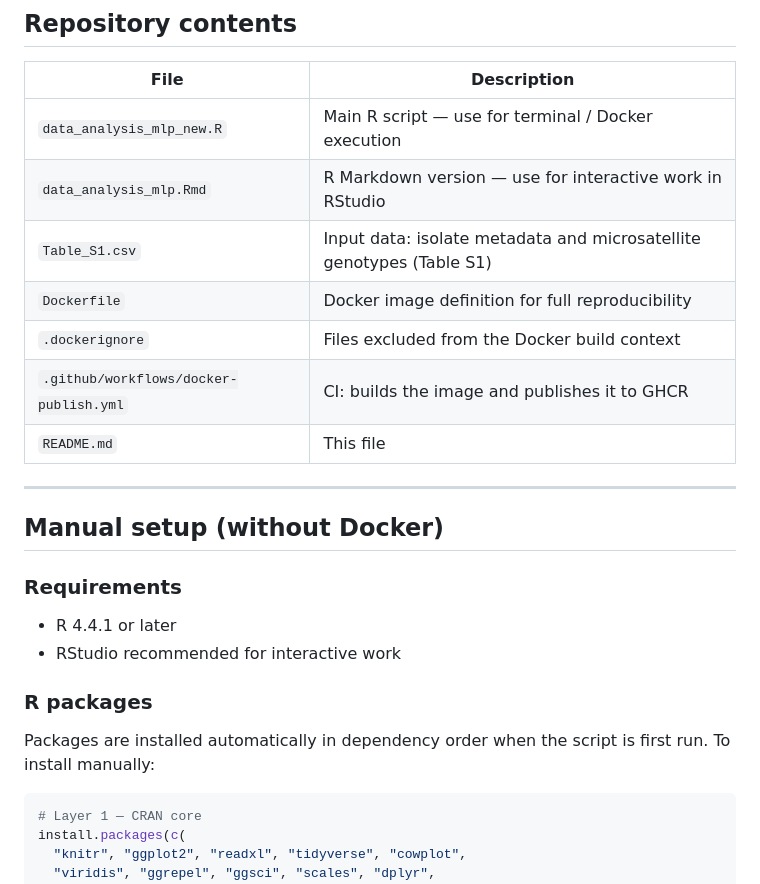
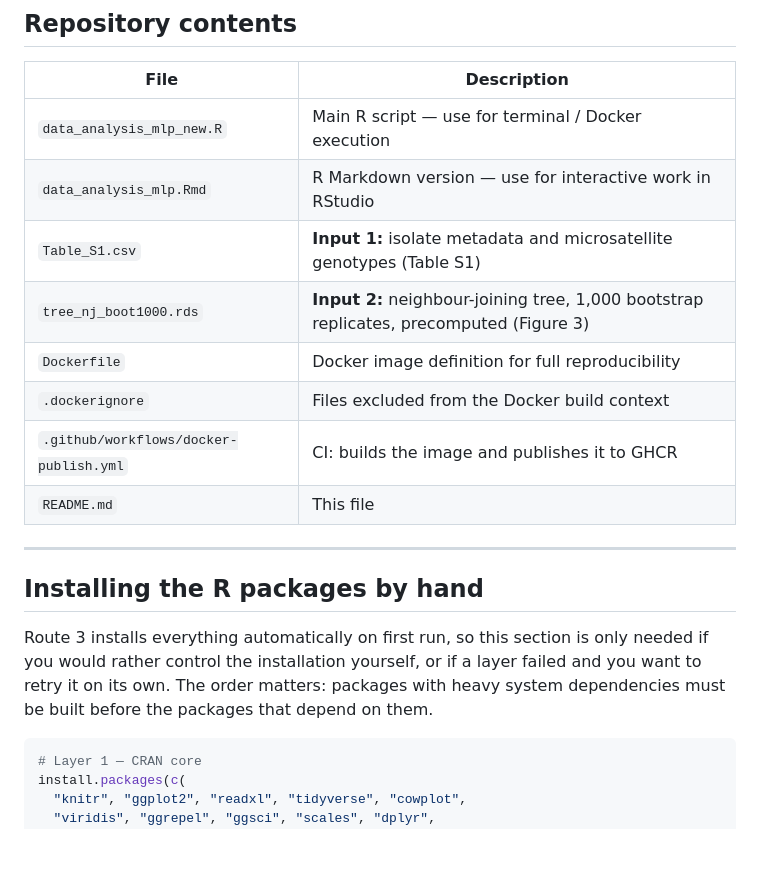
Before and after one commit to ammarabdalrahem/poplar_rust, a Markdown page: README.md, the part around one of its changes. Rendered like a GitHub page; blank space fills up the shorter version.

````diff
--- a/README.md
+++ b/README.md
@@ -95,7 +159,8 @@ For long-term reproducibility, package versions are frozen:
 |------|-------------|
 | `data_analysis_mlp_new.R` | Main R script — use for terminal / Docker execution |
 | `data_analysis_mlp.Rmd` | R Markdown version — use for interactive work in RStudio |
-| `Table_S1.csv` | Input data: isolate metadata and microsatellite genotypes (Table S1) |
+| `Table_S1.csv` | **Input 1:** isolate metadata and microsatellite genotypes (Table S1) |
+| `tree_nj_boot1000.rds` | **Input 2:** neighbour-joining tree, 1,000 bootstrap replicates, precomputed (Figure 3) |
 | `Dockerfile` | Docker image definition for full reproducibility |
 | `.dockerignore` | Files excluded from the Docker build context |
 | `.github/workflows/docker-publish.yml` | CI: builds the image and publishes it to GHCR |
@@ -103,16 +168,12 @@ For long-term reproducibility, package versions are frozen:
 
 ---
 
-## Manual setup (without Docker)
+## Installing the R packages by hand
 
-### Requirements
-
-- R 4.4.1 or later
-- RStudio recommended for interactive work
-
-### R packages
-
-Packages are installed automatically in dependency order when the script is first run. To install manually:
+Route 3 installs everything automatically on first run, so this section is only
+needed if you would rather control the installation yourself, or if a layer failed
+and you want to retry it on its own. The order matters: packages with heavy system
+dependencies must be built before the packages that depend on them.
 
 ```r
 # Layer 1 — CRAN core
````
Also changed, not shown: other parts of README.md (+106 -39 lines).
